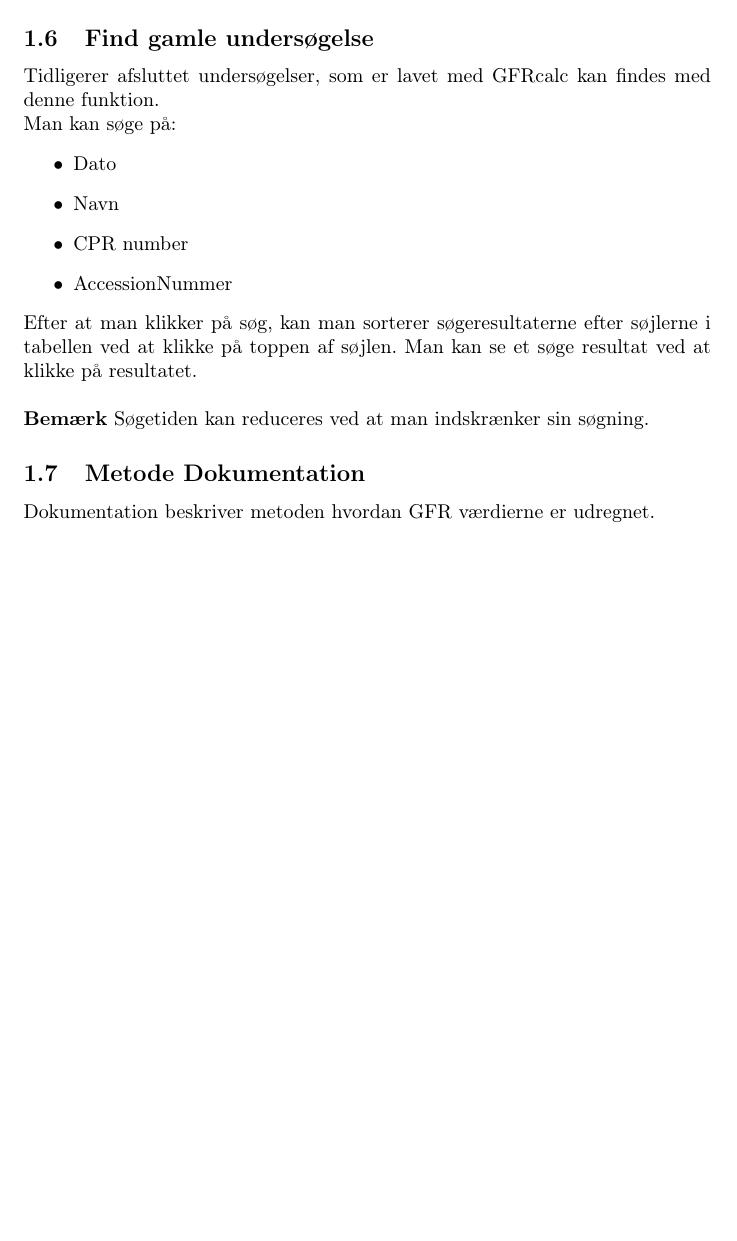
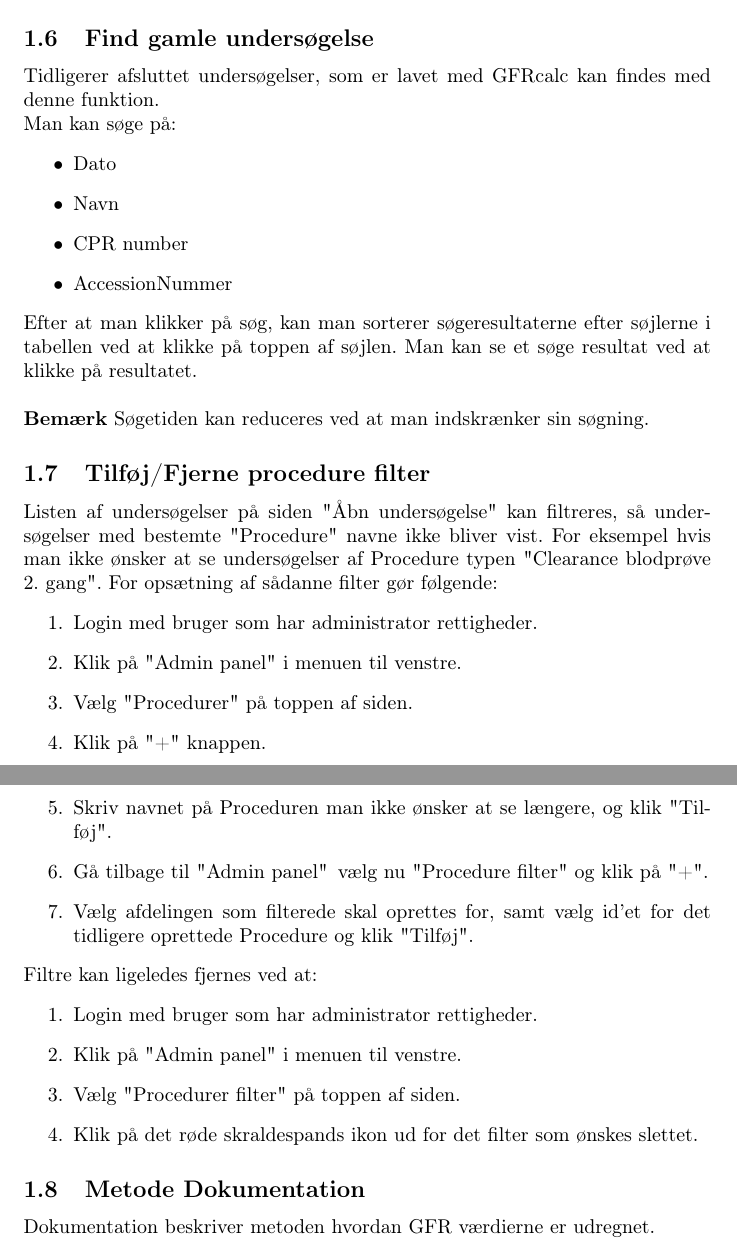
Before and after one commit to demiguard/GFR, a LaTeX document (doc/brugervejledning/brugervejledning.tex): part of page 5 of 5 before the commit and two parts of pages 5 and 6 of 6 after it, the two joined at a grey line, cut so that both start at the same text, the shorter picture padded with empty space. Compiled offline with pdfLaTeX.

Commit message:
Added section on adding procedure blacklists to the user guide

```diff
--- a/doc/brugervejledning/brugervejledning.tex
+++ b/doc/brugervejledning/brugervejledning.tex
@@ -148,7 +148,25 @@ Efter at man klikker på søg, kan man sorterer søgeresultaterne efter søjlern
 
 \textbf{Bemærk} Søgetiden kan reduceres ved at man indskrænker sin søgning.
 
+\subsection{Tilføj/Fjerne procedure filter}
+Listen af undersøgelser på siden "Åbn undersøgelse"\ kan filtreres, så undersøgelser med bestemte "Procedure"\ navne ikke bliver vist. For eksempel hvis man ikke ønsker at se undersøgelser af Procedure typen "Clearance blodprøve 2. gang". For opsætning af sådanne filter gør følgende:
+\begin{enumerate}
+	\item Login med bruger som har administrator rettigheder.
+	\item Klik på "Admin panel"\ i menuen til venstre.
+	\item Vælg "Procedurer"\ på toppen af siden.
+	\item Klik på "+"\ knappen.
+	\item Skriv navnet på Proceduren man ikke ønsker at se længere, og klik "Tilføj".
+	\item Gå tilbage til "Admin panel"\, vælg nu "Procedure filter"\ og klik på "+".
+	\item Vælg afdelingen som filterede skal oprettes for, samt vælg id'et for det tidligere oprettede Procedure og klik "Tilføj".
+\end{enumerate}
 
+Filtre kan ligeledes fjernes ved at:
+\begin{enumerate}
+	\item Login med bruger som har administrator rettigheder.
+	\item Klik på "Admin panel"\ i menuen til venstre.
+	\item Vælg "Procedurer filter"\ på toppen af siden.
+	\item Klik på det røde skraldespands ikon ud for det filter som ønskes slettet.
+\end{enumerate}
 
 \subsection{Metode Dokumentation}\label{Documentation}
 Dokumentation beskriver metoden hvordan GFR værdierne er udregnet.\\
```
Also changed, not shown: doc/brugervejledning/brugervejledning.pdf.
